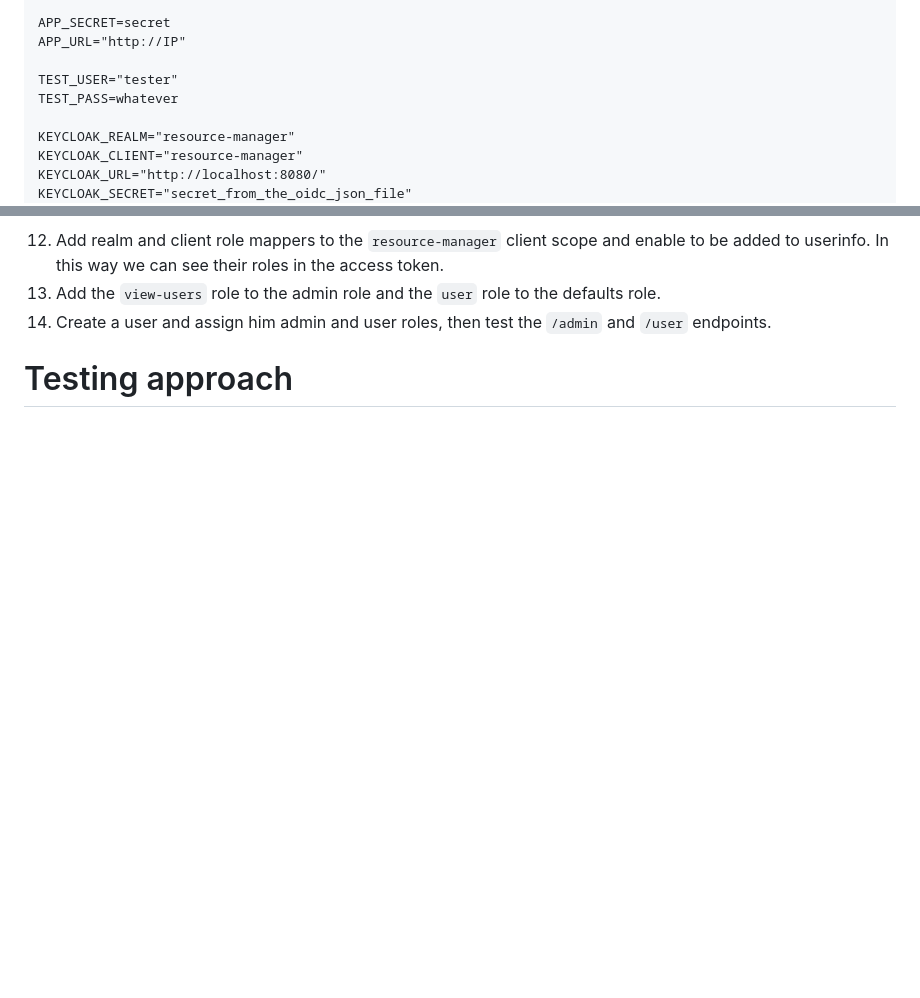
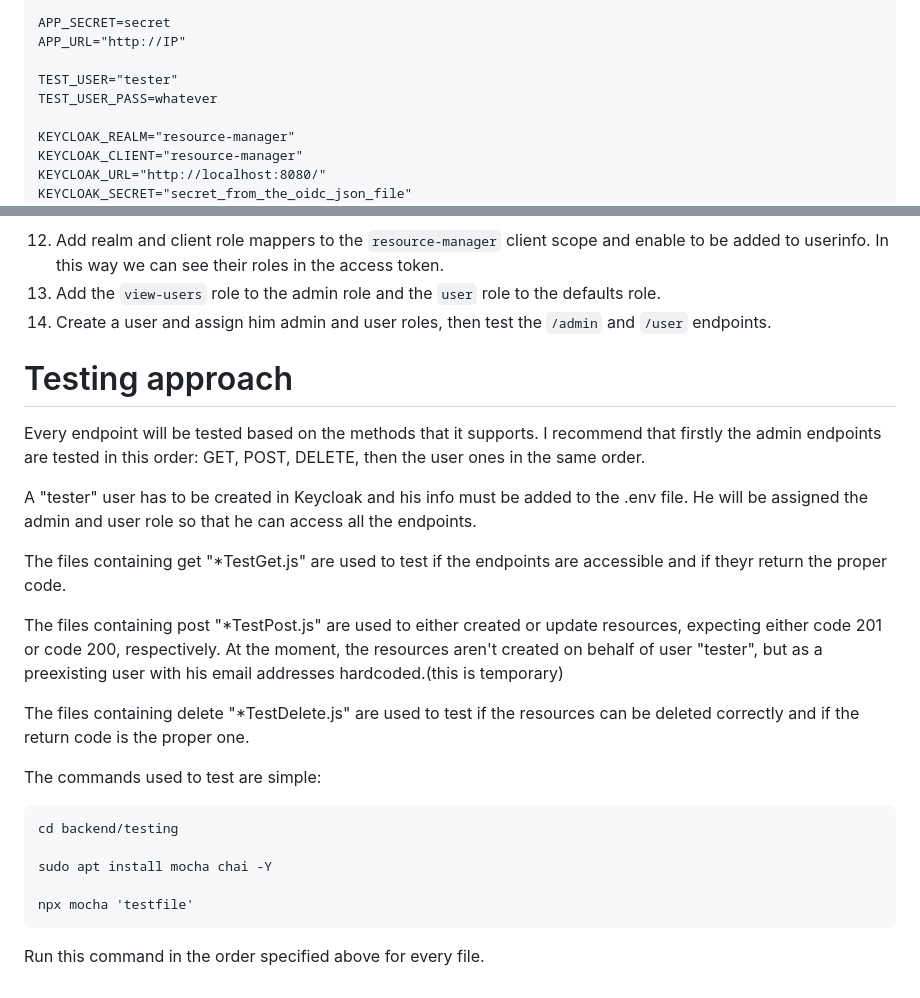
Before and after one commit to cristibtz/Desk-Manager, a Markdown page: README.md, 2 parts joined by grey strips. Drawn GitHub-style; blank space fills up the shorter version.

````diff
--- a/README.md
+++ b/README.md
@@ -34,7 +34,7 @@ APP_SECRET=secret
 APP_URL="http://IP"
 
 TEST_USER="tester"
-TEST_PASS=whatever
+TEST_USER_PASS=whatever
 
 KEYCLOAK_REALM="resource-manager"
 KEYCLOAK_CLIENT="resource-manager"
@@ -95,3 +95,23 @@ docker run -d --name keycloak -p 8080:8080 -e KC_BOOTSTRAP_ADMIN_USERNAME=admin
 14. Create a user and assign him admin and user roles, then test the `/admin` and `/user` endpoints.
 
 # Testing approach
+
+Every endpoint will be tested based on the methods that it supports. I recommend that firstly the admin endpoints are tested in this order: GET, POST, DELETE, then the user ones in the same order.
+
+A "tester" user has to be created in Keycloak and his info must be added to the .env file. He will be assigned the admin and user role so that he can access all the endpoints.
+
+The files containing get "*TestGet.js" are used to test if the endpoints are accessible and if theyr return the proper code.
+
+The files containing post "*TestPost.js" are used to either created or update resources, expecting either code 201 or code 200, respectively. At the moment, the resources aren't created on behalf of user "tester", but as a preexisting user with his email addresses hardcoded.(this is temporary)
+
+The files containing delete "*TestDelete.js" are used to test if the resources can be deleted correctly and if the return code is the proper one.
+
+The commands used to test are simple:
+```
+cd backend/testing
+
+sudo apt install mocha chai -Y
+
+npx mocha 'testfile'
+```
+Run this command in the order specified above for every file.
````
